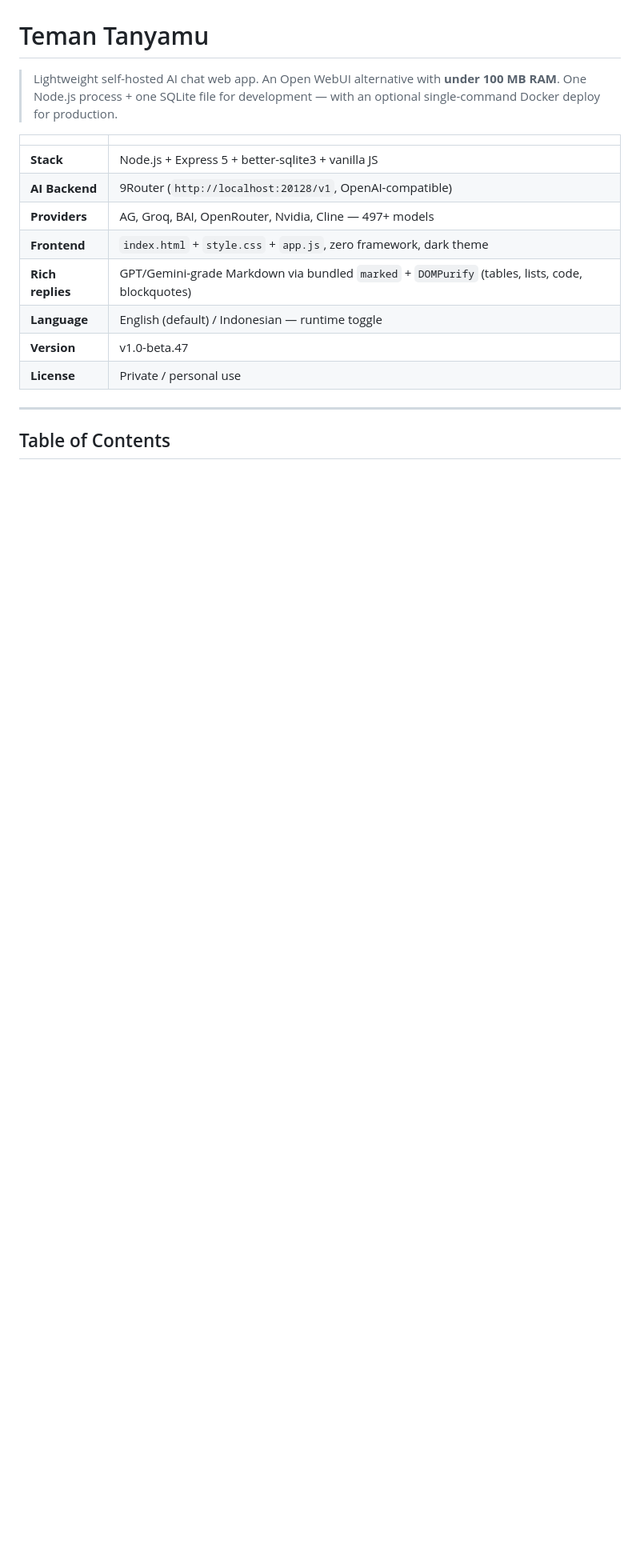
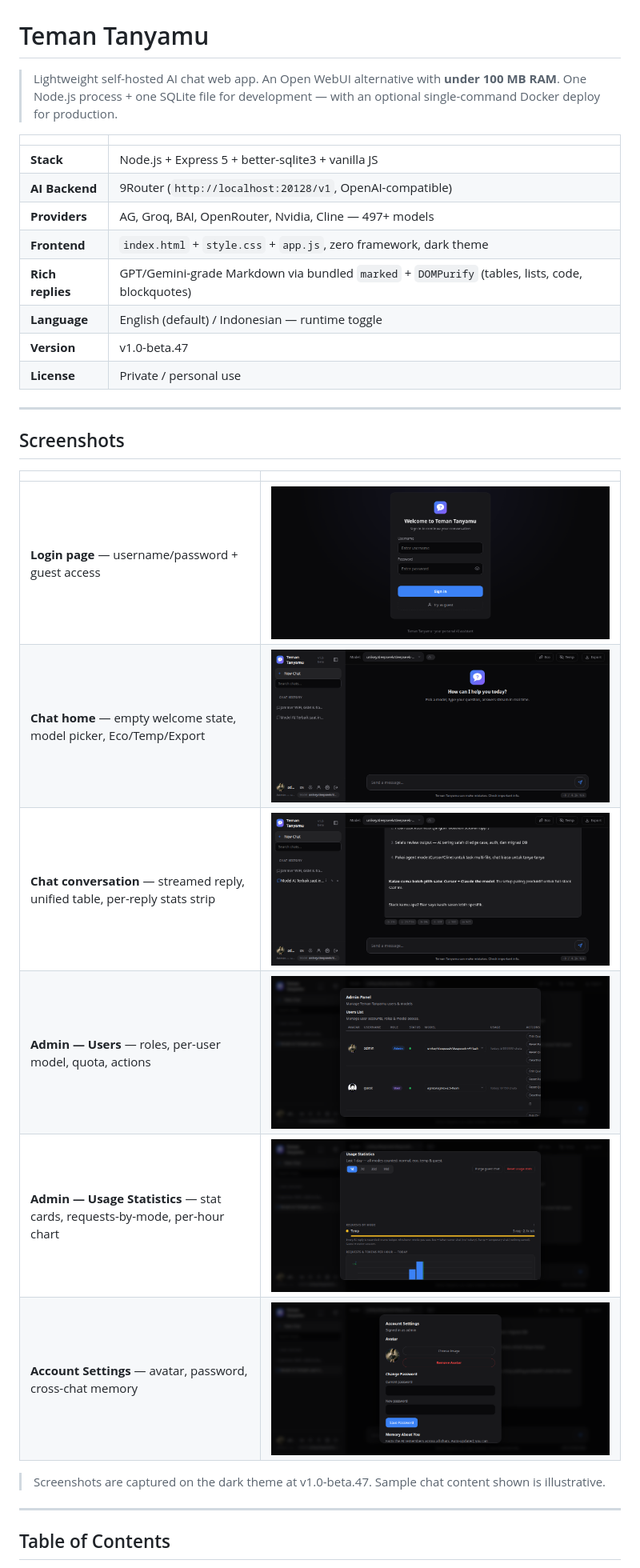
Before and after one commit to eprilian/teman_tanyamu, a Markdown page: README.md, the part around one of its changes. Shown at 80% size. Rendered like a GitHub page; pictures changed too: docs/screenshots/01-login.png (added), docs/screenshots/02-chat-home.png (added), docs/screenshots/03-chat-conversation.png (added); blank space fills up the shorter version.

```diff
--- a/README.md
+++ b/README.md
@@ -16,5 +16,20 @@
 
 ---
 
+## Screenshots
+
+| | |
+|---|---|
+| **Login page** — username/password + guest access | ![Login page](docs/screenshots/01-login.png) |
+| **Chat home** — empty welcome state, model picker, Eco/Temp/Export | ![Chat home](docs/screenshots/02-chat-home.png) |
+| **Chat conversation** — streamed reply, unified table, per-reply stats strip | ![Chat conversation](docs/screenshots/03-chat-conversation.png) |
+| **Admin — Users** — roles, per-user model, quota, actions | ![Admin users](docs/screenshots/04-admin-users.png) |
+| **Admin — Usage Statistics** — stat cards, requests-by-mode, per-hour chart | ![Admin statistics](docs/screenshots/05-admin-stats.png) |
+| **Account Settings** — avatar, password, cross-chat memory | ![Account settings](docs/screenshots/06-account-settings.png) |
+
+> Screenshots are captured on the dark theme at v1.0-beta.47. Sample chat content shown is illustrative.
+
+---
+
 ## Table of Contents
 
```
Also changed, not shown: other parts of README.md (+16 -15 lines).
